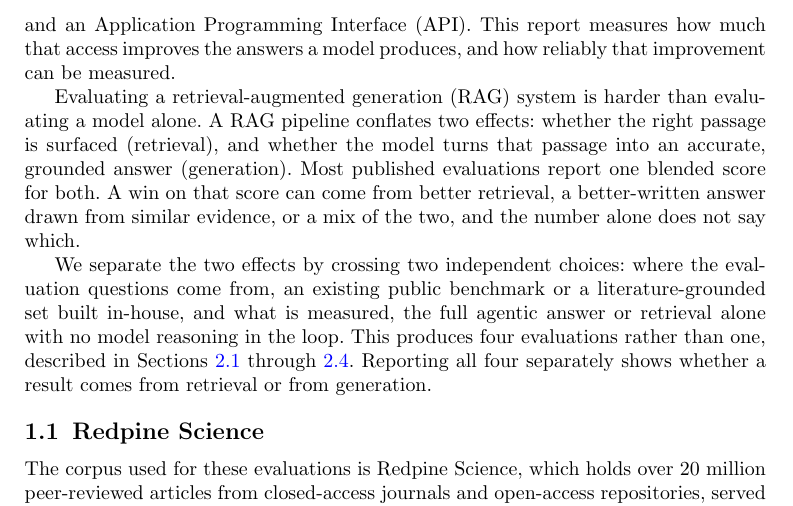
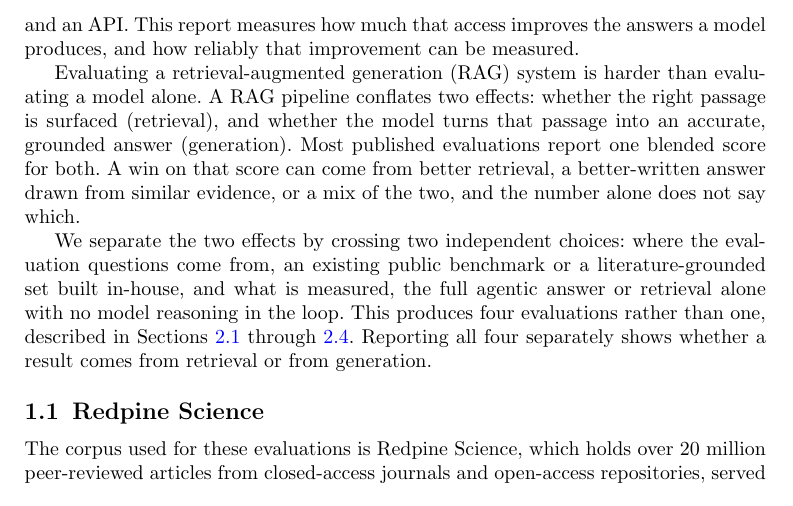
Before and after one commit to leonoravesterbacka/Redpine-Science, a LaTeX paper (main.tex): part of page 2 of 18, cut so that both start at the same text. Compiled offline with pdfLaTeX.

Commit message:
docs: write API without expansion in the abstract and introduction

```diff
--- a/main.tex
+++ b/main.tex
@@ -66,7 +66,7 @@
 
 \abstract{Redpine Science gives models and agents a single access point to a wide range of
 peer-reviewed literature, queried directly through the Model Context Protocol
-(MCP) and an Application Programming Interface (API). This report
+(MCP) and an API. This report
 evaluates Redpine Science on two levels: the relevance of the retrieved chunks, and a
 model's answer when it has access to Redpine Science compared to web search. Both public and expert-validated benchmarks are used.
 Public benchmarks are a widely accepted way to test model development and are
@@ -90,7 +90,7 @@
 
 Redpine Science gives models and agents a single access point to a wide range of
 peer-reviewed literature, queried directly through the Model Context Protocol
-(MCP)~\cite{mcp} and an Application Programming Interface (API). This
+(MCP)~\cite{mcp} and an API. This
 report measures how much that access improves the answers a model produces, and how
 reliably that improvement can be measured.
 
```
